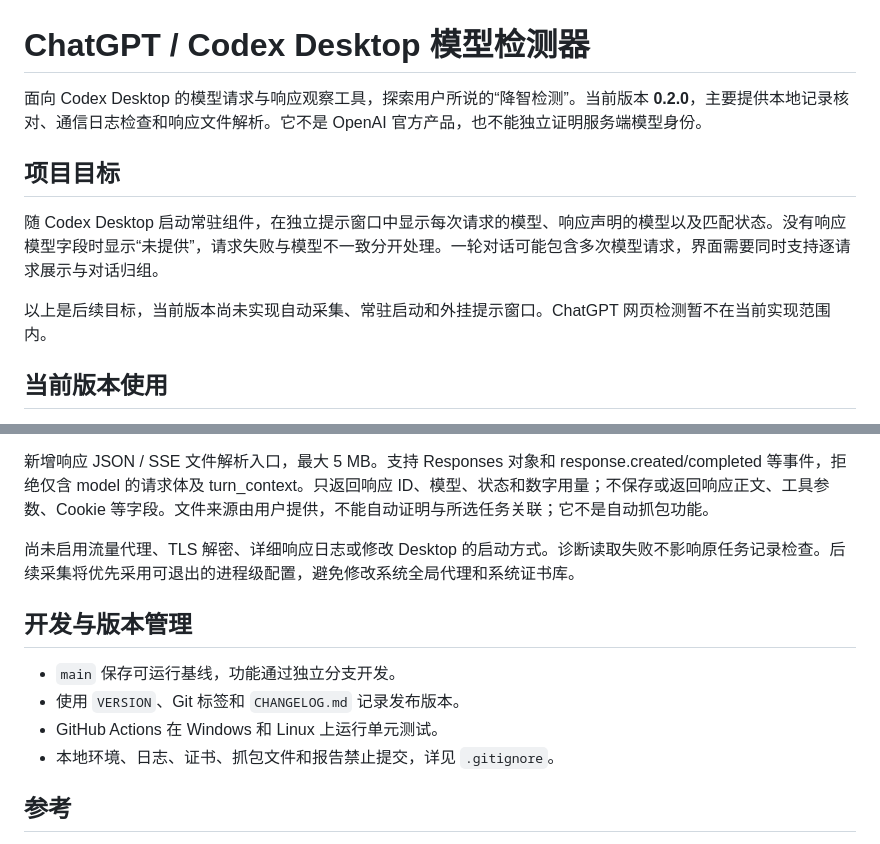
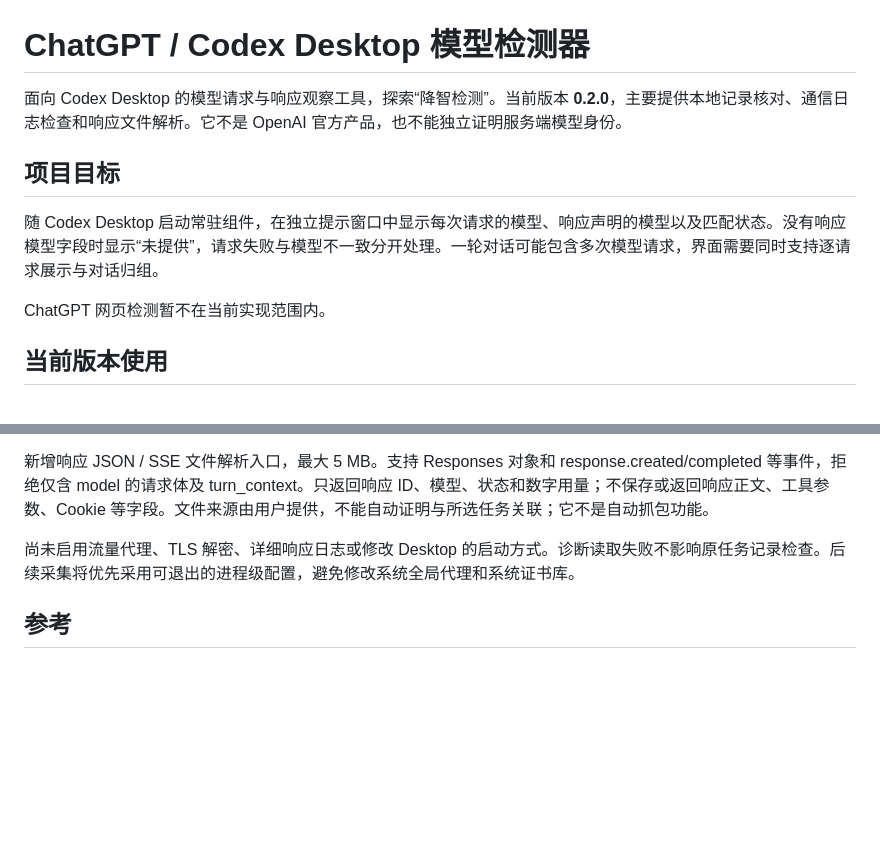
Before and after one commit to leaf0329/chatgpt-codex-desktop-detector, a Markdown page: README.md, 2 parts joined by grey strips. GitHub-like rendering; blank space fills up the shorter version.

Commit message:
Update README for clarity and conciseness
Removed redundant text and clarified project goals in README.

```diff
--- a/README.md
+++ b/README.md
@@ -1,12 +1,12 @@
 # ChatGPT / Codex Desktop 模型检测器
 
-面向 Codex Desktop 的模型请求与响应观察工具，探索用户所说的“降智检测”。当前版本 **0.2.0**，主要提供本地记录核对、通信日志检查和响应文件解析。它不是 OpenAI 官方产品，也不能独立证明服务端模型身份。
+面向 Codex Desktop 的模型请求与响应观察工具，探索“降智检测”。当前版本 **0.2.0**，主要提供本地记录核对、通信日志检查和响应文件解析。它不是 OpenAI 官方产品，也不能独立证明服务端模型身份。
 
 ## 项目目标
 
 随 Codex Desktop 启动常驻组件，在独立提示窗口中显示每次请求的模型、响应声明的模型以及匹配状态。没有响应模型字段时显示“未提供”，请求失败与模型不一致分开处理。一轮对话可能包含多次模型请求，界面需要同时支持逐请求展示与对话归组。
 
-以上是后续目标，当前版本尚未实现自动采集、常驻启动和外挂提示窗口。ChatGPT 网页检测暂不在当前实现范围内。
+ChatGPT 网页检测暂不在当前实现范围内。
 
 ## 当前版本使用
 
@@ -37,12 +37,6 @@ Python 3.11+，无第三方依赖。双击 `start.bat`，打开 http://127.0.0.1
 
 尚未启用流量代理、TLS 解密、详细响应日志或修改 Desktop 的启动方式。诊断读取失败不影响原任务记录检查。后续采集将优先采用可退出的进程级配置，避免修改系统全局代理和系统证书库。
 
-## 开发与版本管理
-
-- `main` 保存可运行基线，功能通过独立分支开发。
-- 使用 `VERSION`、Git 标签和 `CHANGELOG.md` 记录发布版本。
-- GitHub Actions 在 Windows 和 Linux 上运行单元测试。
-- 本地环境、日志、证书、抓包文件和报告禁止提交，详见 `.gitignore`。
 
 ## 参考
 
```
